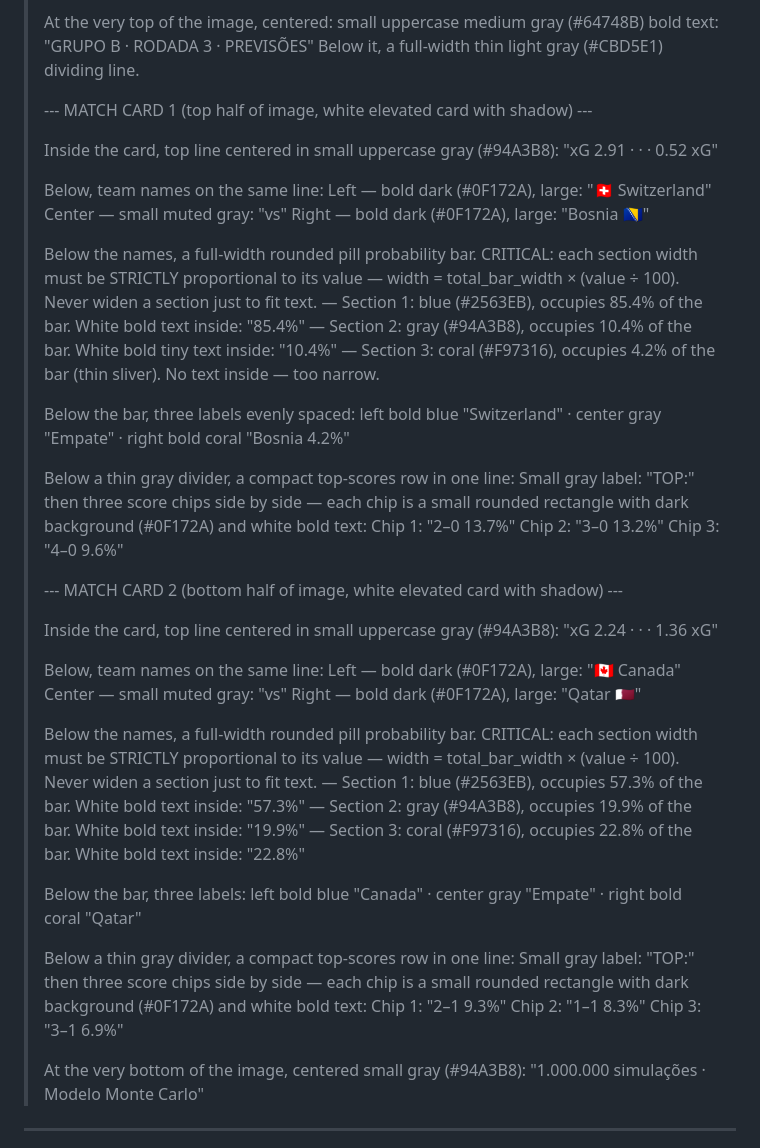
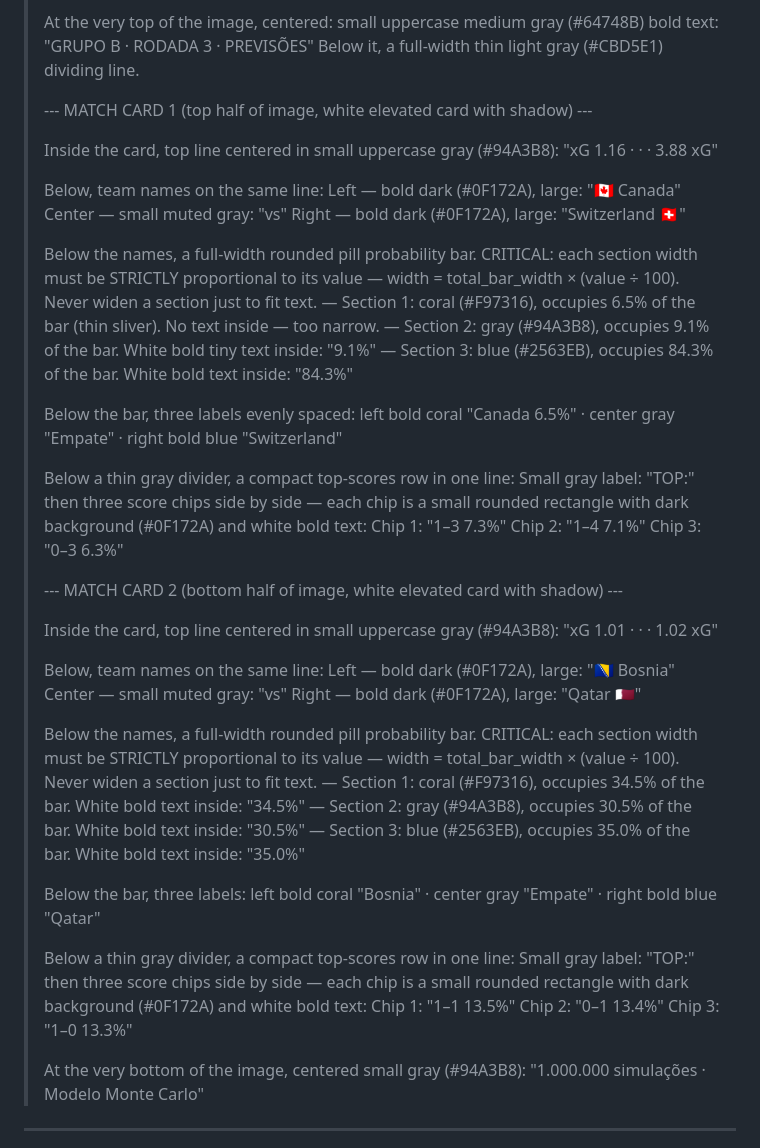
Before and after one commit to kinhosz/WorldCup-2026, a Markdown page: image_prompts_post11_r3_bc.md, the part around the change. GitHub-like rendering.

Commit message:
[Round-2] fix post11: jogos R3 Grupo B corretos (Canada vs Switzerland, Bosnia vs Qatar)
Slide 3 estava com os jogos da R2 (Switzerland vs Bosnia, Canada vs Qatar).
R3 correto: Canada 6.5% vs Switzerland 84.3% · Bosnia 34.5% vs Qatar 35.0%

Co-Authored-By: Claude Sonnet 4.6 <noreply@anthropic.com>

```diff
--- a/image_prompts_post11_r3_bc.md
+++ b/image_prompts_post11_r3_bc.md
@@ -117,43 +117,43 @@ Grupos B e C fecham hoje. Suíça praticamente classificada. Canada x Catar —
 >
 > --- MATCH CARD 1 (top half of image, white elevated card with shadow) ---
 >
-> Inside the card, top line centered in small uppercase gray (#94A3B8): "xG 2.91 · · · 0.52 xG"
->
-> Below, team names on the same line:
-> Left — bold dark (#0F172A), large: "🇨🇭 Switzerland"
-> Center — small muted gray: "vs"
-> Right — bold dark (#0F172A), large: "Bosnia 🇧🇦"
->
-> Below the names, a full-width rounded pill probability bar. CRITICAL: each section width must be STRICTLY proportional to its value — width = total_bar_width × (value ÷ 100). Never widen a section just to fit text.
-> — Section 1: blue (#2563EB), occupies 85.4% of the bar. White bold text inside: "85.4%"
-> — Section 2: gray (#94A3B8), occupies 10.4% of the bar. White bold tiny text inside: "10.4%"
-> — Section 3: coral (#F97316), occupies 4.2% of the bar (thin sliver). No text inside — too narrow.
->
-> Below the bar, three labels evenly spaced: left bold blue "Switzerland" · center gray "Empate" · right bold coral "Bosnia 4.2%"
->
-> Below a thin gray divider, a compact top-scores row in one line:
-> Small gray label: "TOP:" then three score chips side by side — each chip is a small rounded rectangle with dark background (#0F172A) and white bold text:
-> Chip 1: "2–0  13.7%"   Chip 2: "3–0  13.2%"   Chip 3: "4–0  9.6%"
->
-> --- MATCH CARD 2 (bottom half of image, white elevated card with shadow) ---
->
-> Inside the card, top line centered in small uppercase gray (#94A3B8): "xG 2.24 · · · 1.36 xG"
+> Inside the card, top line centered in small uppercase gray (#94A3B8): "xG 1.16 · · · 3.88 xG"
 >
 > Below, team names on the same line:
 > Left — bold dark (#0F172A), large: "🇨🇦 Canada"
 > Center — small muted gray: "vs"
+> Right — bold dark (#0F172A), large: "Switzerland 🇨🇭"
+>
+> Below the names, a full-width rounded pill probability bar. CRITICAL: each section width must be STRICTLY proportional to its value — width = total_bar_width × (value ÷ 100). Never widen a section just to fit text.
+> — Section 1: coral (#F97316), occupies 6.5% of the bar (thin sliver). No text inside — too narrow.
+> — Section 2: gray (#94A3B8), occupies 9.1% of the bar. White bold tiny text inside: "9.1%"
+> — Section 3: blue (#2563EB), occupies 84.3% of the bar. White bold text inside: "84.3%"
+>
+> Below the bar, three labels evenly spaced: left bold coral "Canada 6.5%" · center gray "Empate" · right bold blue "Switzerland"
+>
+> Below a thin gray divider, a compact top-scores row in one line:
+> Small gray label: "TOP:" then three score chips side by side — each chip is a small rounded rectangle with dark background (#0F172A) and white bold text:
+> Chip 1: "1–3  7.3%"   Chip 2: "1–4  7.1%"   Chip 3: "0–3  6.3%"
+>
+> --- MATCH CARD 2 (bottom half of image, white elevated card with shadow) ---
+>
+> Inside the card, top line centered in small uppercase gray (#94A3B8): "xG 1.01 · · · 1.02 xG"
+>
+> Below, team names on the same line:
+> Left — bold dark (#0F172A), large: "🇧🇦 Bosnia"
+> Center — small muted gray: "vs"
 > Right — bold dark (#0F172A), large: "Qatar 🇶🇦"
 >
 > Below the names, a full-width rounded pill probability bar. CRITICAL: each section width must be STRICTLY proportional to its value — width = total_bar_width × (value ÷ 100). Never widen a section just to fit text.
-> — Section 1: blue (#2563EB), occupies 57.3% of the bar. White bold text inside: "57.3%"
-> — Section 2: gray (#94A3B8), occupies 19.9% of the bar. White bold text inside: "19.9%"
-> — Section 3: coral (#F97316), occupies 22.8% of the bar. White bold text inside: "22.8%"
+> — Section 1: coral (#F97316), occupies 34.5% of the bar. White bold text inside: "34.5%"
+> — Section 2: gray (#94A3B8), occupies 30.5% of the bar. White bold text inside: "30.5%"
+> — Section 3: blue (#2563EB), occupies 35.0% of the bar. White bold text inside: "35.0%"
 >
-> Below the bar, three labels: left bold blue "Canada" · center gray "Empate" · right bold coral "Qatar"
+> Below the bar, three labels: left bold coral "Bosnia" · center gray "Empate" · right bold blue "Qatar"
 >
 > Below a thin gray divider, a compact top-scores row in one line:
 > Small gray label: "TOP:" then three score chips side by side — each chip is a small rounded rectangle with dark background (#0F172A) and white bold text:
-> Chip 1: "2–1  9.3%"   Chip 2: "1–1  8.3%"   Chip 3: "3–1  6.9%"
+> Chip 1: "1–1  13.5%"   Chip 2: "0–1  13.4%"   Chip 3: "1–0  13.3%"
 >
 > At the very bottom of the image, centered small gray (#94A3B8): "1.000.000 simulações · Modelo Monte Carlo"
 
```
